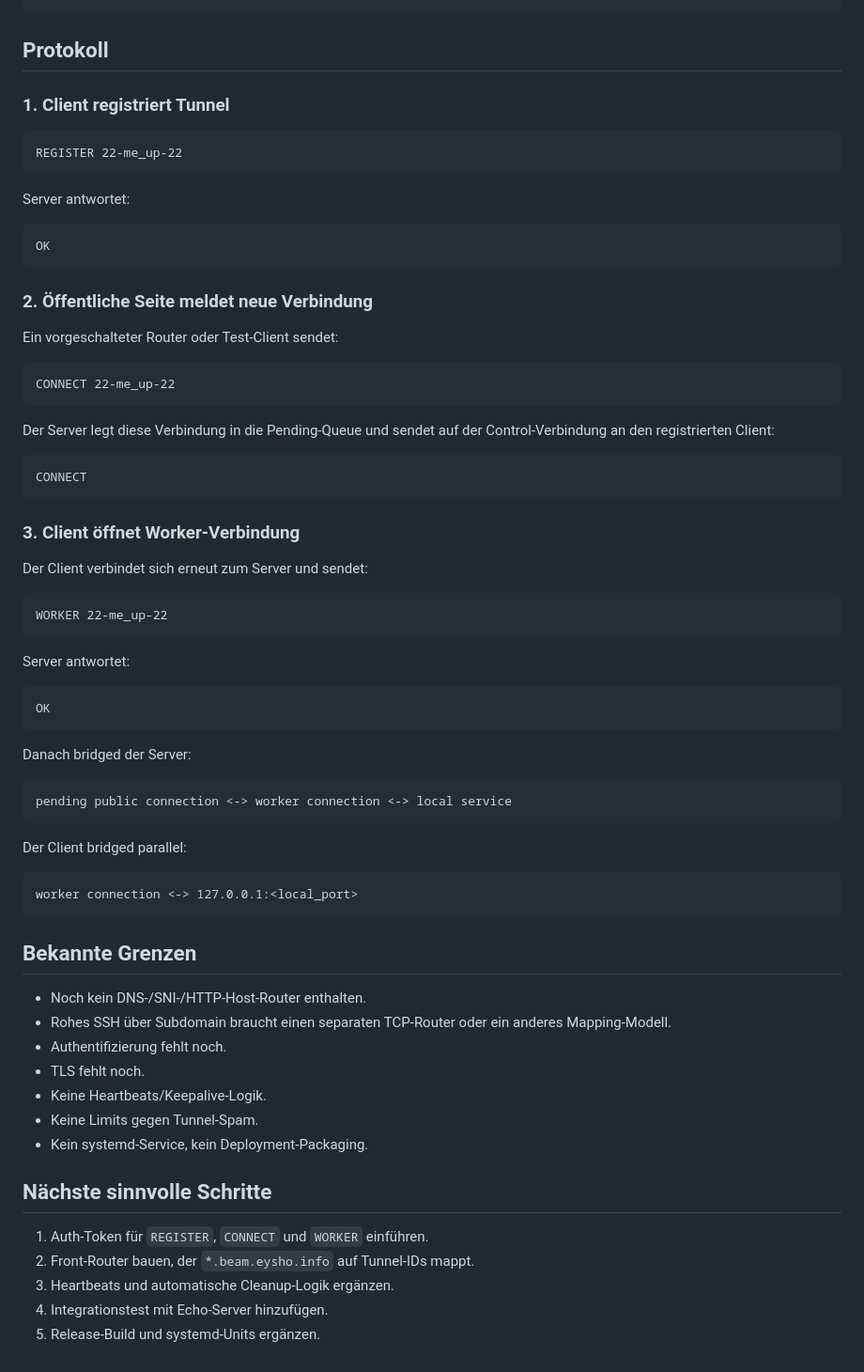
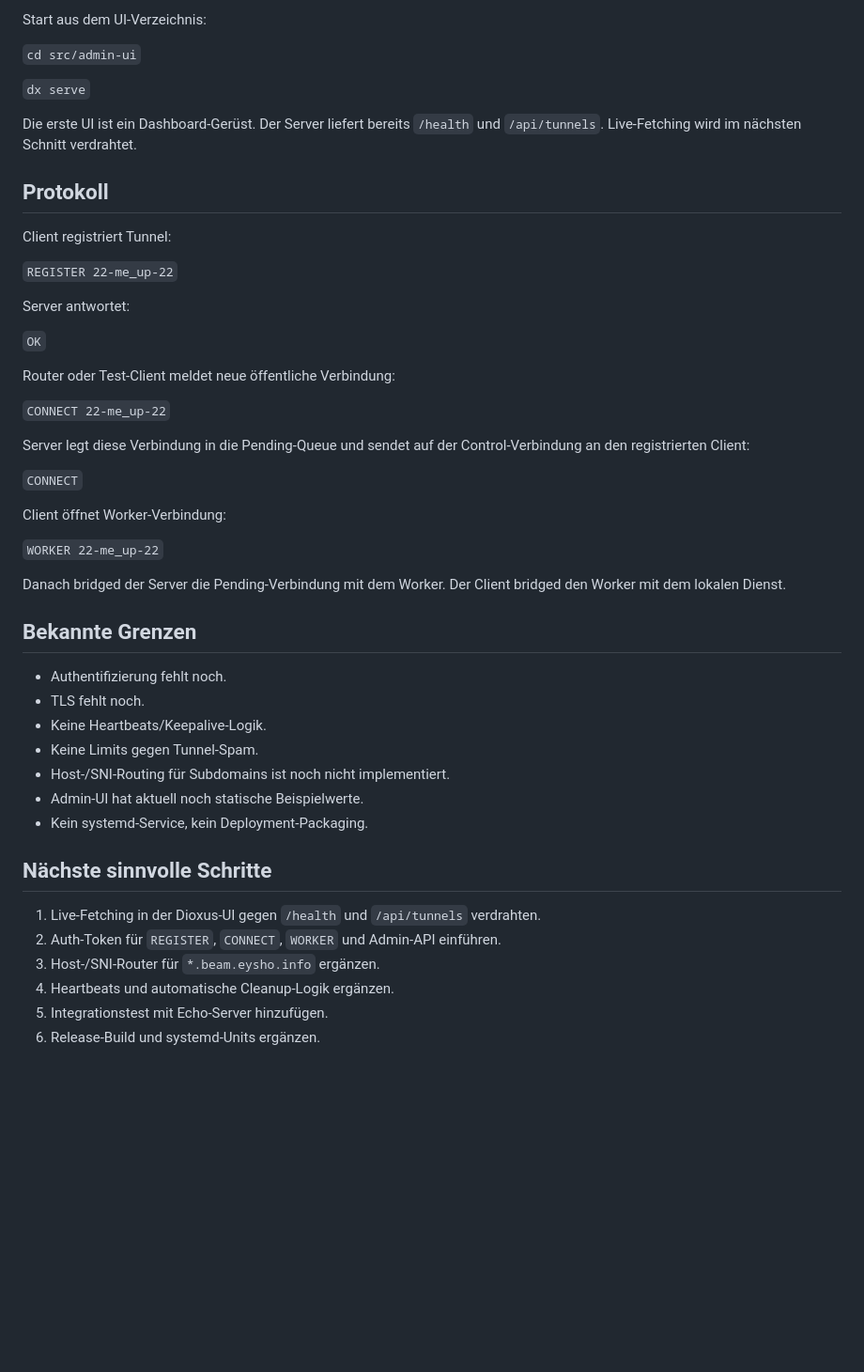
Before and after one commit to bkgoder/beam.eysho.info, a Markdown page: README.md, the part around one of its changes. Shown at 94% size. GitHub-like rendering; blank space fills up the shorter version.

````diff
--- a/README.md
+++ b/README.md
@@ -60,72 +82,50 @@ RUST_LOG=info cargo run -p bkg-beam -- 3000:me up:3000 --local-host 127.0.0.1 --
+Start aus dem UI-Verzeichnis:
+
+`cd src/admin-ui`
+
+`dx serve`
+
+Die erste UI ist ein Dashboard-Gerüst. Der Server liefert bereits `/health` und `/api/tunnels`. Live-Fetching wird im nächsten Schnitt verdrahtet.
 
 ## Protokoll
 
-### 1. Client registriert Tunnel
+Client registriert Tunnel:
 
-```text
-REGISTER 22-me_up-22
-```
+`REGISTER 22-me_up-22`
 
 Server antwortet:
 
-```text
-OK
-```
+`OK`
 
-### 2. Öffentliche Seite meldet neue Verbindung
+Router oder Test-Client meldet neue öffentliche Verbindung:
 
-Ein vorgeschalteter Router oder Test-Client sendet:
+`CONNECT 22-me_up-22`
 
-```text
-CONNECT 22-me_up-22
-```
+Server legt diese Verbindung in die Pending-Queue und sendet auf der Control-Verbindung an den registrierten Client:
 
-Der Server legt diese Verbindung in die Pending-Queue und sendet auf der Control-Verbindung an den registrierten Client:
+`CONNECT`
 
-```text
-CONNECT
-```
+Client öffnet Worker-Verbindung:
 
-### 3. Client öffnet Worker-Verbindung
+`WORKER 22-me_up-22`
 
-Der Client verbindet sich erneut zum Server und sendet:
-
-```text
-WORKER 22-me_up-22
-```
-
-Server antwortet:
-
-```text
-OK
-```
-
-Danach bridged der Server:
-
-```text
-pending public connection <-> worker connection <-> local service
-```
-
-Der Client bridged parallel:
-
-```text
-worker connection <-> 127.0.0.1:<local_port>
-```
+Danach bridged der Server die Pending-Verbindung mit dem Worker. Der Client bridged den Worker mit dem lokalen Dienst.
 
 ## Bekannte Grenzen
 
-- Noch kein DNS-/SNI-/HTTP-Host-Router enthalten.
-- Rohes SSH über Subdomain braucht einen separaten TCP-Router oder ein anderes Mapping-Modell.
 - Authentifizierung fehlt noch.
 - TLS fehlt noch.
 - Keine Heartbeats/Keepalive-Logik.
 - Keine Limits gegen Tunnel-Spam.
+- Host-/SNI-Routing für Subdomains ist noch nicht implementiert.
+- Admin-UI hat aktuell noch statische Beispielwerte.
 - Kein systemd-Service, kein Deployment-Packaging.
 
 ## Nächste sinnvolle Schritte
 
-1. Auth-Token für `REGISTER`, `CONNECT` und `WORKER` einführen.
-2. Front-Router bauen, der `*.beam.eysho.info` auf Tunnel-IDs mappt.
-3. Heartbeats und automatische Cleanup-Logik ergänzen.
-4. Integrationstest mit Echo-Server hinzufügen.
-5. Release-Build und systemd-Units ergänzen.
+1. Live-Fetching in der Dioxus-UI gegen `/health` und `/api/tunnels` verdrahten.
+2. Auth-Token für `REGISTER`, `CONNECT`, `WORKER` und Admin-API einführen.
+3. Host-/SNI-Router für `*.beam.eysho.info` ergänzen.
+4. Heartbeats und automatische Cleanup-Logik ergänzen.
+5. Integrationstest mit Echo-Server hinzufügen.
+6. Release-Build und systemd-Units ergänzen.
````
Also changed, not shown: other parts of README.md (+54 -32 lines).
